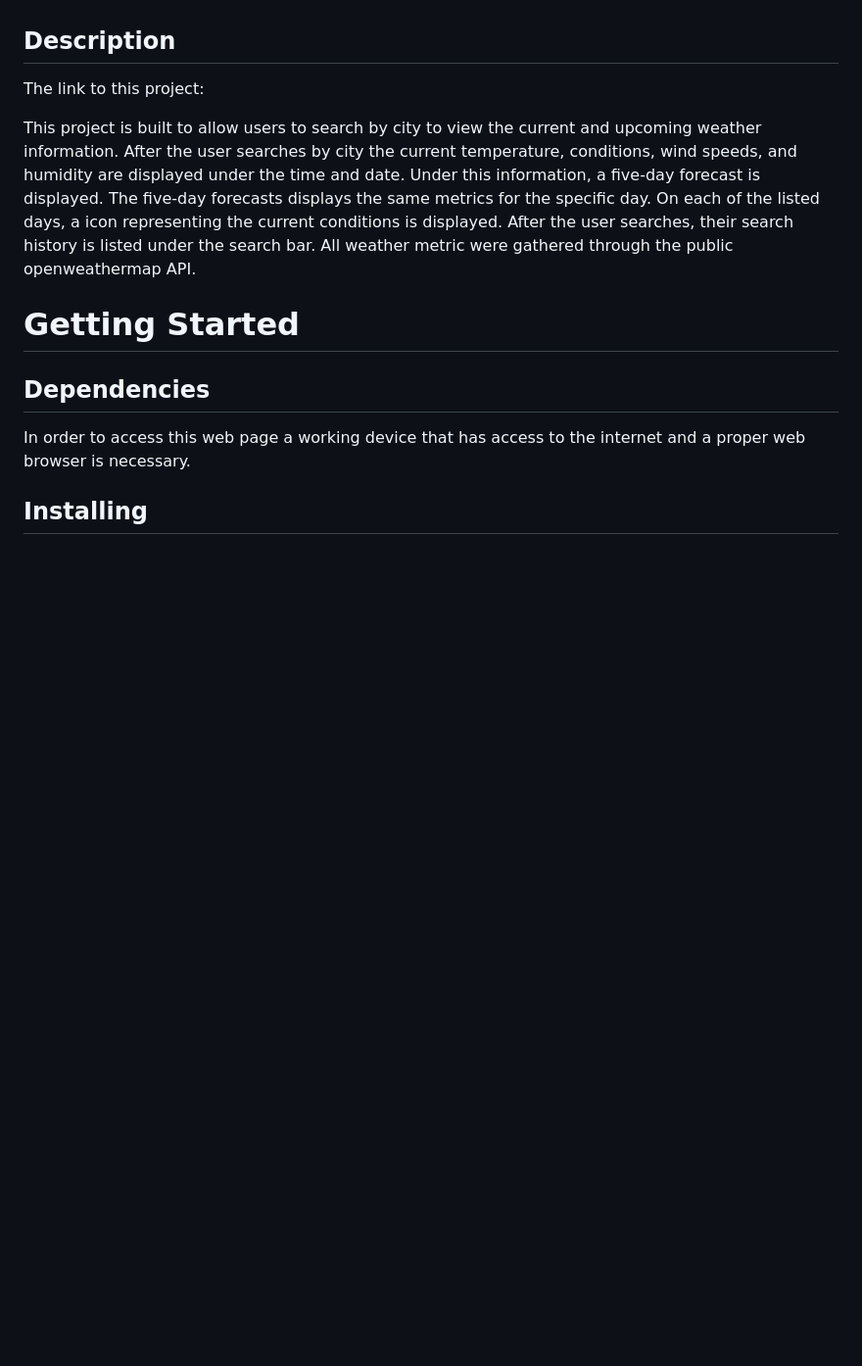
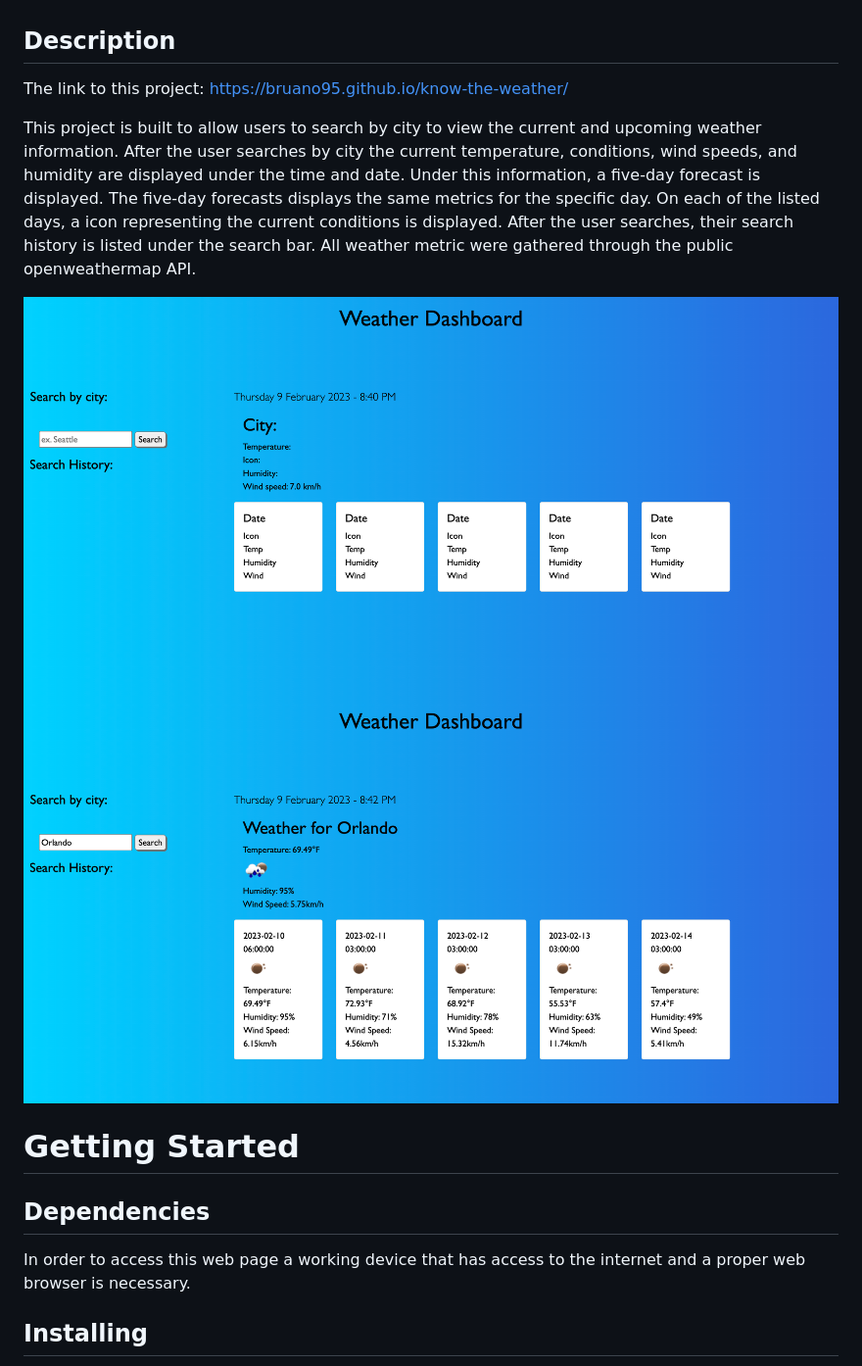
Before and after one commit to bruano95/know-the-weather, a Markdown page: README.md, the part around the change. Shown: that part at 98% size. Drawn GitHub-style; pictures changed too: assets/images/Weather-App2.png (added), assets/images/Weather-app1.png (added); blank space fills up the shorter version.

```diff
--- a/README.md
+++ b/README.md
@@ -2,10 +2,12 @@
 An app that allows users to search for the current 5-day weather forecast for different cities.
 
 ## Description
-The link to this project:
+The link to this project: https://bruano95.github.io/know-the-weather/
 
 This project is built to allow users to search by city to view the current and upcoming weather information. After the user searches by city the current temperature, conditions, wind speeds, and humidity are displayed under the time and date. Under this information, a five-day forecast is displayed. The five-day forecasts displays the same metrics for the specific day. On each of the listed days, a icon representing the current conditions is displayed. After the user searches, their search history is listed under the search bar. All weather metric were gathered through the public openweathermap API.
 
+<img src=assets/images/Weather-app1.png>
+<img src=assets/images/Weather-App2.png>
 
 # Getting Started
 
```
